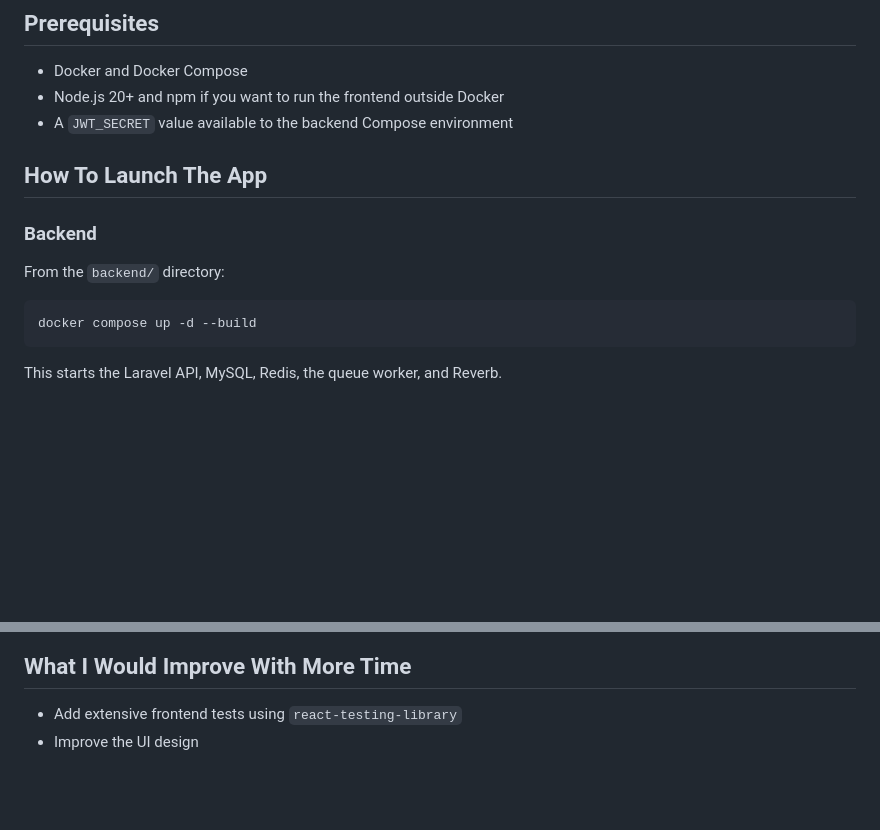
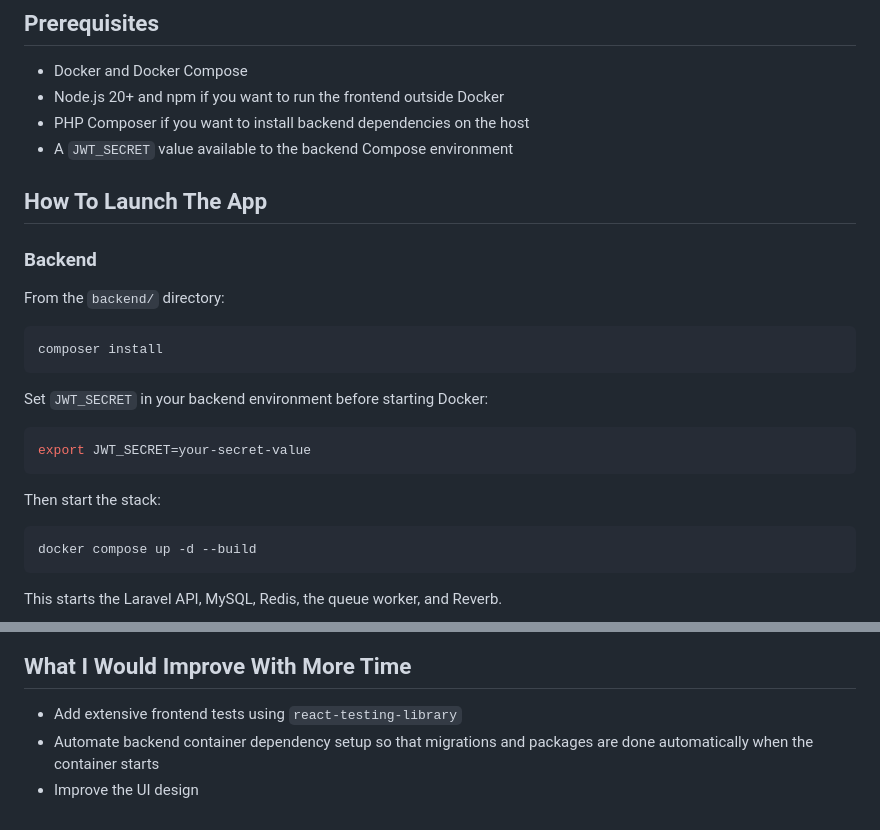
Before and after one commit to obafemitayor/froggy-talk-assessment-submission, a Markdown page: README.md, 2 parts joined by grey strips. Rendered like a GitHub page; blank space fills up the shorter version.

Commit message:
Challenge completed

````diff
--- a/README.md
+++ b/README.md
@@ -72,6 +72,7 @@ froggytalk/
 
 - Docker and Docker Compose
 - Node.js 20+ and npm if you want to run the frontend outside Docker
+- PHP Composer if you want to install backend dependencies on the host
 - A `JWT_SECRET` value available to the backend Compose environment
 
 ## How To Launch The App
@@ -79,6 +80,18 @@ froggytalk/
 ### Backend
 
 From the `backend/` directory:
+
+```bash
+composer install
+```
+
+Set `JWT_SECRET` in your backend environment before starting Docker:
+
+```bash
+export JWT_SECRET=your-secret-value
+```
+
+Then start the stack:
 
 ```bash
 docker compose up -d --build
@@ -141,4 +154,5 @@ This uses the Docker test service and `phpunit.docker.xml` so tests run against
 ## What I Would Improve With More Time
 
 - Add extensive frontend tests using `react-testing-library`
+- Automate backend container dependency setup so that migrations and packages are done automatically when the container starts
 - Improve the UI design
````
